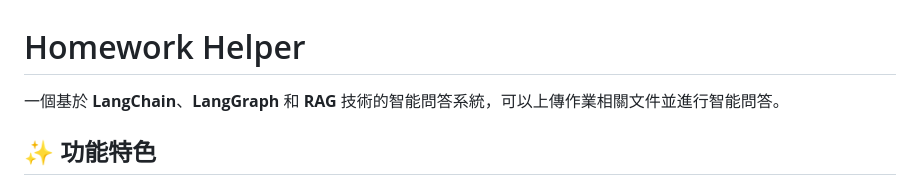
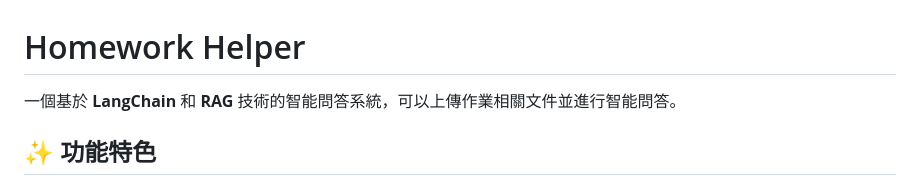
Before and after one commit to harry0816web/Homework-Helper, a Markdown page: README.md, the part around the change. Rendered like a GitHub page.

```diff
--- a/README.md
+++ b/README.md
@@ -1,6 +1,6 @@
 # Homework Helper
 
-一個基於 **LangChain**、**LangGraph** 和 **RAG** 技術的智能問答系統，可以上傳作業相關文件並進行智能問答。
+一個基於 **LangChain** 和 **RAG** 技術的智能問答系統，可以上傳作業相關文件並進行智能問答。
 
 ## ✨ 功能特色
 
```
